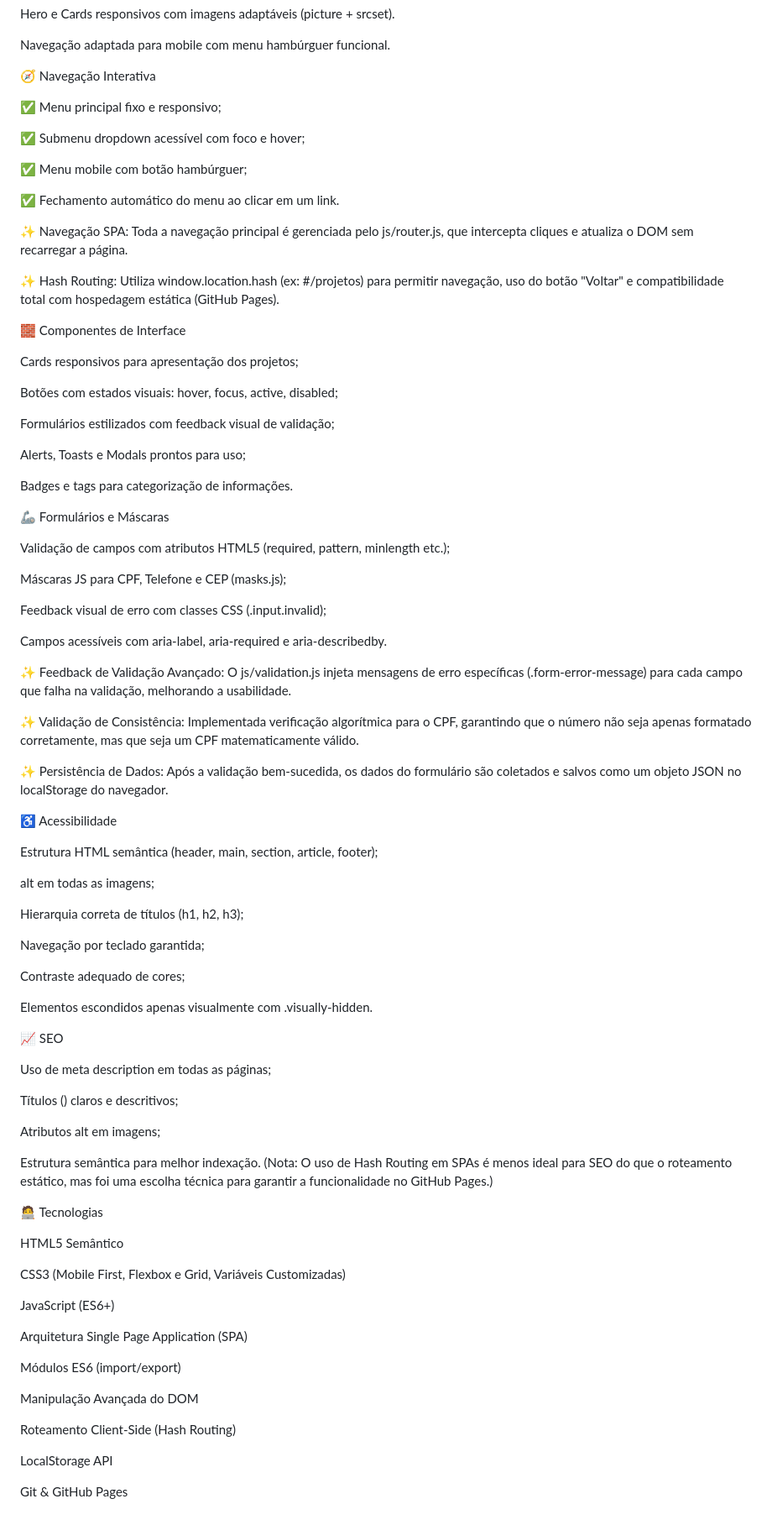
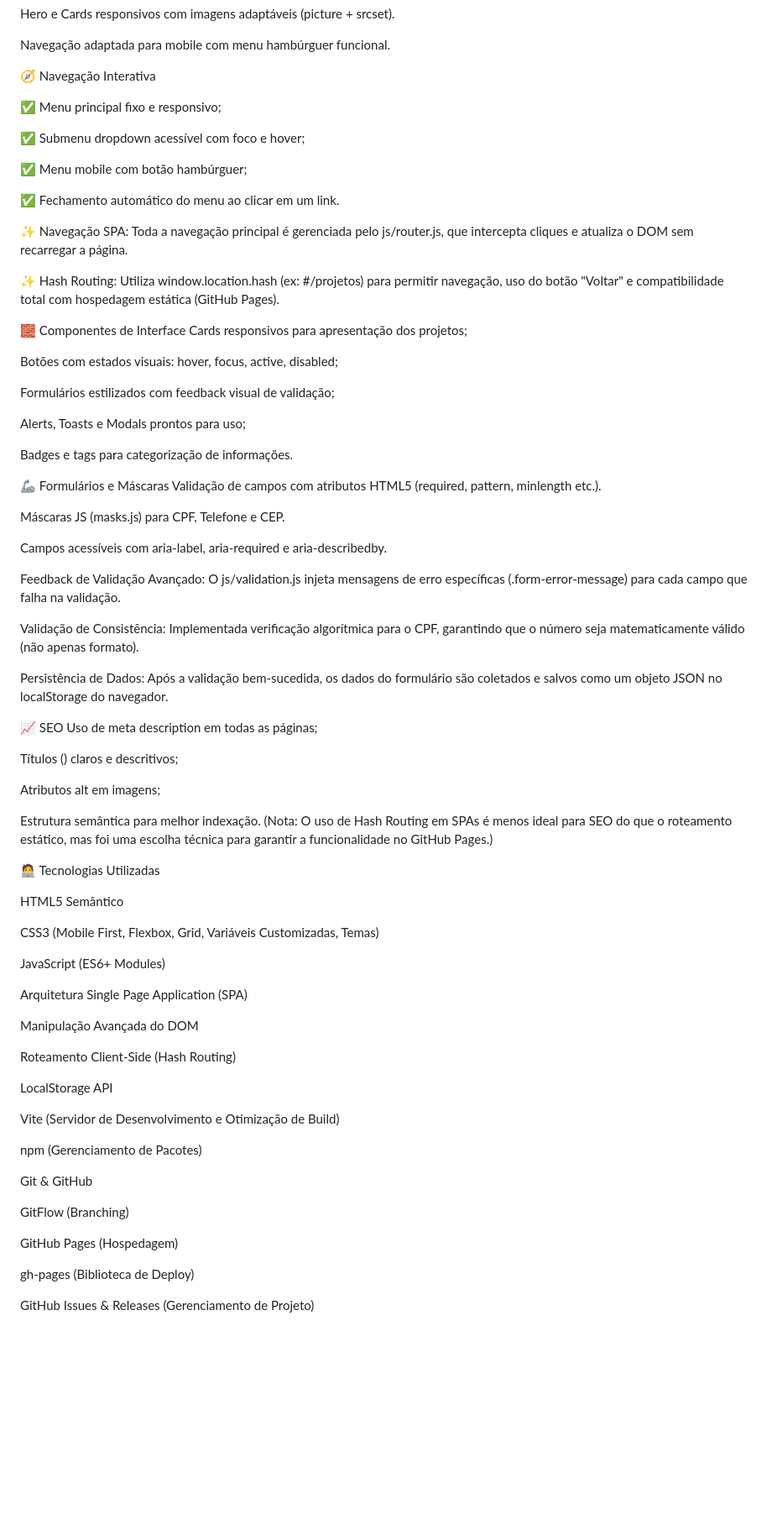
Before and after one commit to cassio-teles/ong-cuidarbem, a Markdown page: README.md, the part around one of its changes. Shown at 84% size. Drawn GitHub-style; blank space fills up the shorter version.

```diff
--- a/README.md
+++ b/README.md
@@ -126,8 +186,6 @@ Navegação adaptada para mobile com menu hambúrguer funcional.
 
 
 🧭 Navegação Interativa
-
-
 
 ✅ Menu principal fixo e responsivo;
 
@@ -144,9 +202,6 @@ Navegação adaptada para mobile com menu hambúrguer funcional.
 
 
 🧱 Componentes de Interface
-
-
-
 Cards responsivos para apresentação dos projetos;
 
 Botões com estados visuais: hover, focus, active, disabled;
@@ -158,46 +213,24 @@ Alerts, Toasts e Modals prontos para uso;
 Badges e tags para categorização de informações.
 
 
+
 🦾 Formulários e Máscaras
+Validação de campos com atributos HTML5 (required, pattern, minlength etc.).
 
-Validação de campos com atributos HTML5 (required, pattern, minlength etc.);
-
-Máscaras JS para CPF, Telefone e CEP (masks.js);
-
-Feedback visual de erro com classes CSS (.input.invalid);
+Máscaras JS (masks.js) para CPF, Telefone e CEP.
 
 Campos acessíveis com aria-label, aria-required e aria-describedby.
 
-✨ Feedback de Validação Avançado: O js/validation.js injeta mensagens de erro específicas (.form-error-message) para cada campo que falha na validação, melhorando a usabilidade.
+Feedback de Validação Avançado: O js/validation.js injeta mensagens de erro específicas (.form-error-message) para cada campo que falha na validação.
 
-✨ Validação de Consistência: Implementada verificação algorítmica para o CPF, garantindo que o número não seja apenas formatado corretamente, mas que seja um CPF matematicamente válido.
+Validação de Consistência: Implementada verificação algorítmica para o CPF, garantindo que o número seja matematicamente válido (não apenas formato).
 
-✨ Persistência de Dados: Após a validação bem-sucedida, os dados do formulário são coletados e salvos como um objeto JSON no localStorage do navegador.
+Persistência de Dados: Após a validação bem-sucedida, os dados do formulário são coletados e salvos como um objeto JSON no localStorage do navegador.
 
-
-
-♿ Acessibilidade
-
-
-
-Estrutura HTML semântica (header, main, section, article, footer);
-
-alt em todas as imagens;
-
-Hierarquia correta de títulos (h1, h2, h3);
-
-Navegação por teclado garantida;
-
-Contraste adequado de cores;
-
-Elementos escondidos apenas visualmente com .visually-hidden.
 
 
 
 📈 SEO
-
-
-
 Uso de meta description em todas as páginas;
 
 Títulos (<title>) claros e descritivos;
@@ -208,19 +241,15 @@ Estrutura semântica para melhor indexação. (Nota: O uso de Hash Routing em SP
 
 
 
-🧑‍💻 Tecnologias
-
-
+🧑‍💻 Tecnologias Utilizadas
 
 HTML5 Semântico
 
-CSS3 (Mobile First, Flexbox e Grid, Variáveis Customizadas)
+CSS3 (Mobile First, Flexbox, Grid, Variáveis Customizadas, Temas)
 
-JavaScript (ES6+)
+JavaScript (ES6+ Modules)
 
 Arquitetura Single Page Application (SPA)
-
-Módulos ES6 (import/export)
 
 Manipulação Avançada do DOM
 
@@ -228,4 +257,16 @@ Roteamento Client-Side (Hash Routing)
 
 LocalStorage API
 
-Git & GitHub Pages
+Vite (Servidor de Desenvolvimento e Otimização de Build)
+
+npm (Gerenciamento de Pacotes)
+
+Git & GitHub
+
+GitFlow (Branching)
+
+GitHub Pages (Hospedagem)
+
+gh-pages (Biblioteca de Deploy)
+
+GitHub Issues & Releases (Gerenciamento de Projeto)
```
Also changed, not shown: other parts of README.md (+88 -28 lines).
